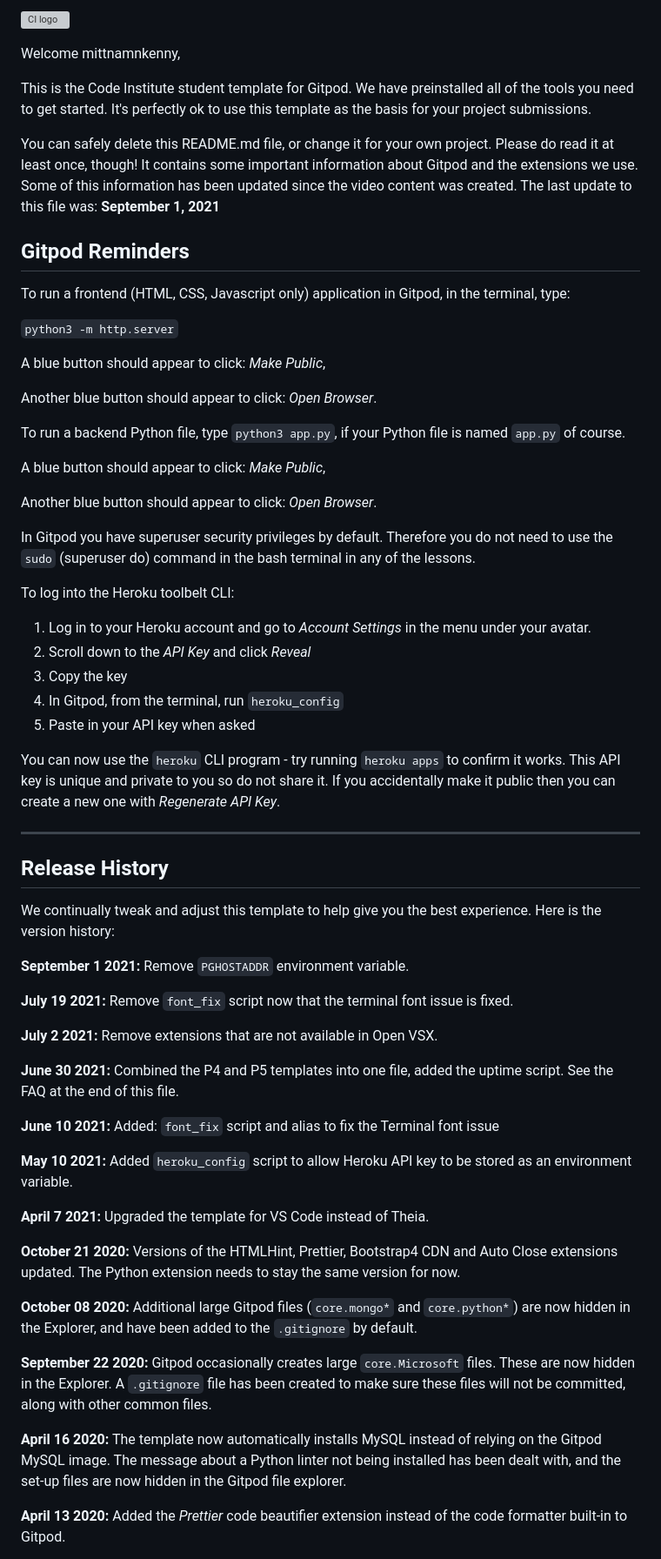
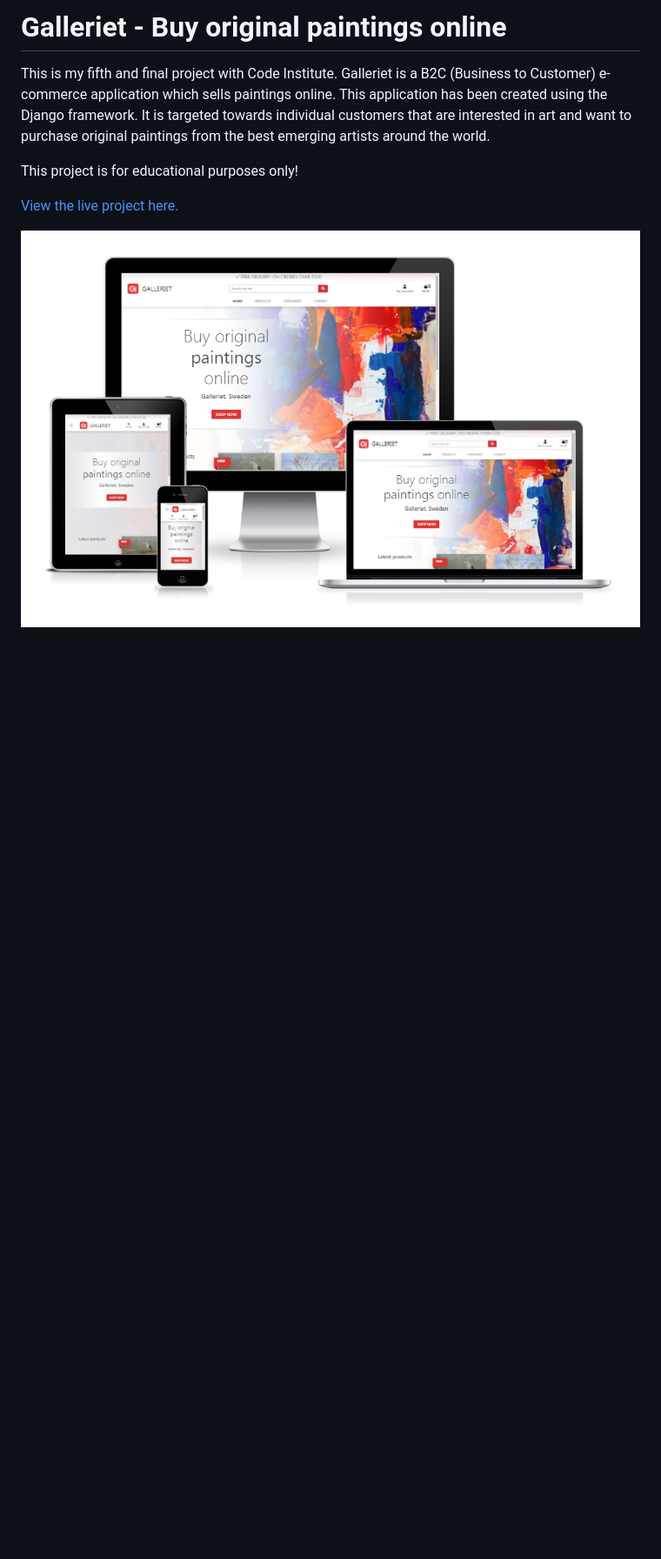
Before and after one commit to mittnamnkenny/galleriet, a Markdown page: README.md, the part around the change printed below. Shown: that part at 87% size. Drawn GitHub-style; pictures changed too: documentation/amiresponsive.png (added); blank space fills up the shorter version; grey boxes are pictures that could not be loaded.

Commit message:
Add first section to readme

```diff
--- a/README.md
+++ b/README.md
@@ -1,66 +1,10 @@
-![CI logo](https://codeinstitute.s3.amazonaws.com/fullstack/ci_logo_small.png)
+# Galleriet - Buy original paintings online
 
-Welcome mittnamnkenny,
+This is my fifth and final project with Code Institute. Galleriet is a B2C (Business to Customer) e-commerce application which sells paintings online. This application has been created using the Django framework. It is targeted towards individual customers that are interested in art and want to purchase original paintings from the best emerging artists around the world.
 
-This is the Code Institute student template for Gitpod. We have preinstalled all of the tools you need to get started. It's perfectly ok to use this template as the basis for your project submissions.
+This project is for educational purposes only!
 
-You can safely delete this README.md file, or change it for your own project. Please do read it at least once, though! It contains some important information about Gitpod and the extensions we use. Some of this information has been updated since the video content was created. The last update to this file was: **September 1, 2021**
+[View the live project here.](https://galleriet-mittnamnkenny.herokuapp.com/)
 
-## Gitpod Reminders
+![Mockup](documentation/amiresponsive.png)
 
-To run a frontend (HTML, CSS, Javascript only) application in Gitpod, in the terminal, type:
-
-`python3 -m http.server`
-
-A blue button should appear to click: _Make Public_,
-
-Another blue button should appear to click: _Open Browser_.
-
-To run a backend Python file, type `python3 app.py`, if your Python file is named `app.py` of course.
-
-A blue button should appear to click: _Make Public_,
-
-Another blue button should appear to click: _Open Browser_.
-
-In Gitpod you have superuser security privileges by default. Therefore you do not need to use the `sudo` (superuser do) command in the bash terminal in any of the lessons.
-
-To log into the Heroku toolbelt CLI:
-
-1. Log in to your Heroku account and go to *Account Settings* in the menu under your avatar.
-2. Scroll down to the *API Key* and click *Reveal*
-3. Copy the key
-4. In Gitpod, from the terminal, run `heroku_config`
-5. Paste in your API key when asked
-
-You can now use the `heroku` CLI program - try running `heroku apps` to confirm it works. This API key is unique and private to you so do not share it. If you accidentally make it public then you can create a new one with _Regenerate API Key_.
-
-------
-
-## Release History
-
-We continually tweak and adjust this template to help give you the best experience. Here is the version history:
-
-**September 1 2021:** Remove `PGHOSTADDR` environment variable.
-
-**July 19 2021:** Remove `font_fix` script now that the terminal font issue is fixed.
-
-**July 2 2021:** Remove extensions that are not available in Open VSX.
-
-**June 30 2021:** Combined the P4 and P5 templates into one file, added the uptime script. See the FAQ at the end of this file.
-
-**June 10 2021:** Added: `font_fix` script and alias to fix the Terminal font issue
-
-**May 10 2021:** Added `heroku_config` script to allow Heroku API key to be stored as an environment variable.
-
-**April 7 2021:** Upgraded the template for VS Code instead of Theia.
-
-**October 21 2020:** Versions of the HTMLHint, Prettier, Bootstrap4 CDN and Auto Close extensions updated. The Python extension needs to stay the same version for now.
-
-**October 08 2020:** Additional large Gitpod files (`core.mongo*` and `core.python*`) are now hidden in the Explorer, and have been added to the `.gitignore` by default.
-
-**September 22 2020:** Gitpod occasionally creates large `core.Microsoft` files. These are now hidden in the Explorer. A `.gitignore` file has been created to make sure these files will not be committed, along with other common files.
-
-**April 16 2020:** The template now automatically installs MySQL instead of relying on the Gitpod MySQL image. The message about a Python linter not being installed has been dealt with, and the set-up files are now hidden in the Gitpod file explorer.
-
-**April 13 2020:** Added the _Prettier_ code beautifier extension instead of the code formatter built-in to Gitpod.
-
```
Also changed, not shown: other parts of README.md (+7 -42 lines).
